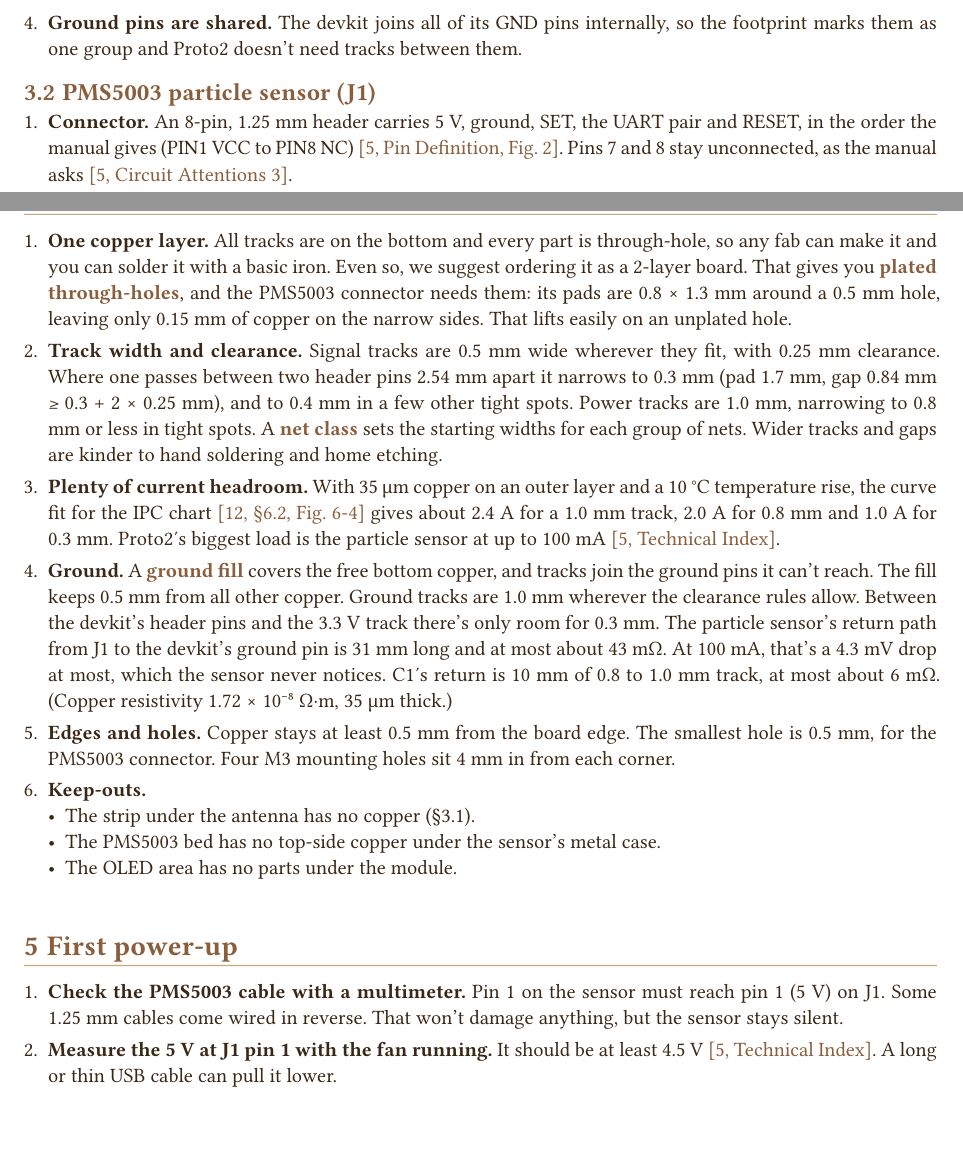
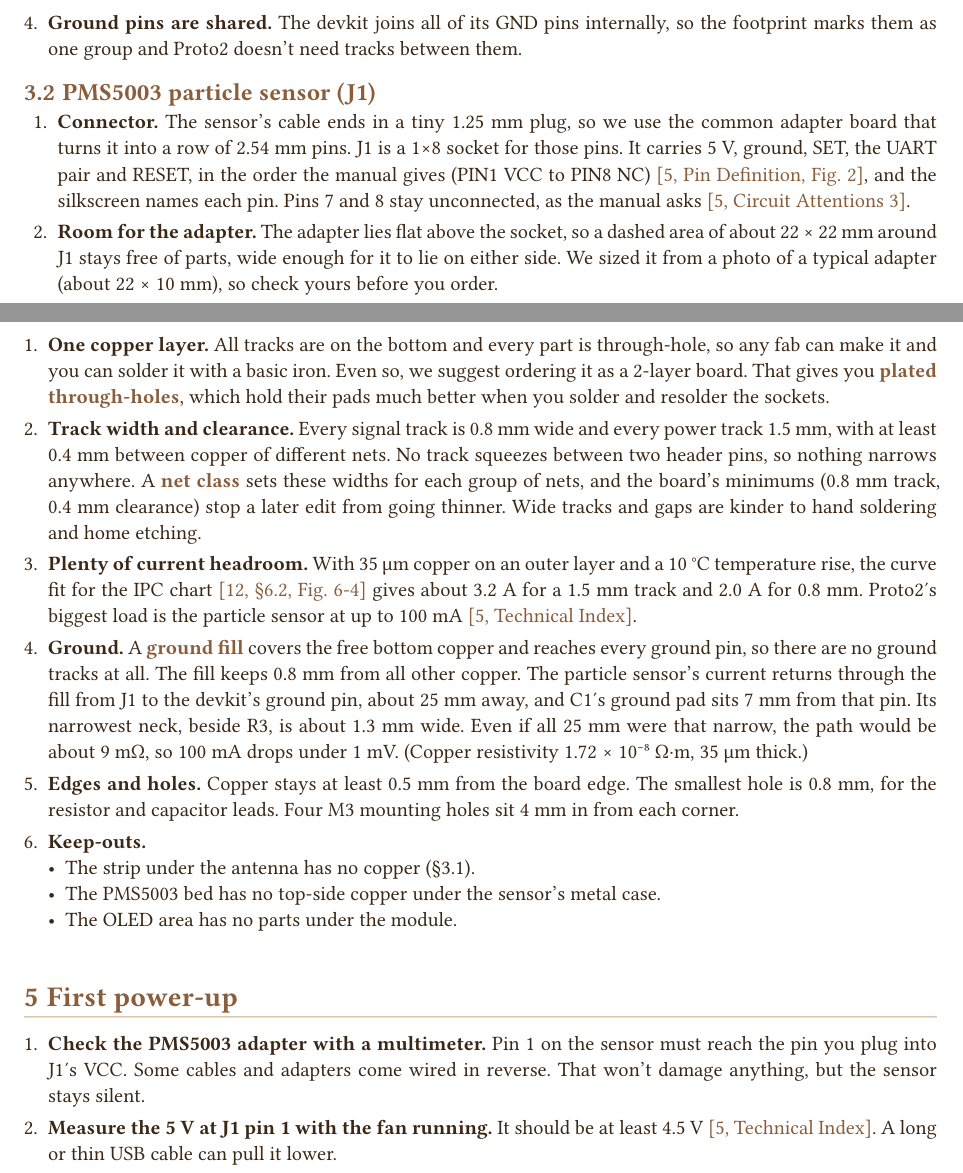
Before and after one commit to open-aiq/hardware, a Typst document (pcb/proto2/proto2-rationale.typ): two parts of pages 2 and 5 of 7, joined at a grey line, cut so that both start at the same text, the shorter picture padded with empty space. The pictures show the PDF file pcb/proto2/proto2-rationale.pdf that the author committed with the source.

Commit message:
feat(proto2): rev E, with a socket for the PMS5003 adapter and wider tracks (#16)
J1 becomes a 1x8 2.54 mm socket for the PMS5003's 1.25 mm-to-2.54 mm adapter
board, labelled VCC GND SET RX TX RST NC NC, with a clear area so the adapter
can lie flat. Signals are 0.8 mm, power 1.5 mm, at least 0.4 mm apart, and the
ground fill keeps 0.8 mm from other copper; nothing narrows and ground comes
from the fill. R3, R4 and C1-C4 moved, R1/R2 use a 7.62 mm pitch, and the
OLED socket sits 2.5 mm lower. The pin map is unchanged.

Co-authored-by: Claude Opus 5.5 <noreply@anthropic.com>

```diff
--- a/pcb/proto2/proto2-rationale.typ
+++ b/pcb/proto2/proto2-rationale.typ
@@ -210,8 +210,9 @@ The ESP32-S3's #kw("matrix")[GPIO matrix] lets a UART, I²C or RMT peripheral us
 
 == PMS5003 particle sensor (J1)
 
-+ *Connector.* An 8-pin, 1.25 mm header carries 5 V, ground, SET, the UART pair and RESET, in the order the manual gives (PIN1 VCC to PIN8 NC) #rc("pms", "Pin Definition, Fig. 2"). Pins 7 and 8 stay unconnected, as the manual asks #rc("pms", "Circuit Attentions 3").
-+ *5 V supply.* The sensor's fan needs 5 V: typically 5.0 V, at least 4.5 V and at most 5.5 V #rc("pms", "Technical Index"). It draws up to 100 mA while running and up to 200 µA asleep #rc("pms", "Technical Index"). Proto2 feeds it straight from the devkit's 5V pin on 0.8 to 1.0 mm tracks.
++ *Connector.* The sensor's cable ends in a tiny 1.25 mm plug, so we use the common adapter board that turns it into a row of 2.54 mm pins. J1 is a 1×8 socket for those pins. It carries 5 V, ground, SET, the UART pair and RESET, in the order the manual gives (PIN1 VCC to PIN8 NC) #rc("pms", "Pin Definition, Fig. 2"), and the silkscreen names each pin. Pins 7 and 8 stay unconnected, as the manual asks #rc("pms", "Circuit Attentions 3").
++ *Room for the adapter.* The adapter lies flat above the socket, so a dashed area of about 22 × 22 mm around J1 stays free of parts, wide enough for it to lie on either side. We sized it from a photo of a typical adapter (about 22 × 10 mm), so check yours before you order.
++ *5 V supply.* The sensor's fan needs 5 V: typically 5.0 V, at least 4.5 V and at most 5.5 V #rc("pms", "Technical Index"). It draws up to 100 mA while running and up to 200 µA asleep #rc("pms", "Technical Index"). Proto2 feeds it straight from the devkit's 5V pin on a 1.5 mm track.
 + *Data connects directly.* The fan needs 5 V, but the sensor's data pins use 3.3 V logic, so a 3.3 V microcontroller needs no level shifter #rc("pms", "Circuit Attentions 1"). Its output is below 0.8 V when low and above 2.7 V when high #rc("pms", "Technical Index"). The ESP32-S3 reads low below 0.25 × 3.3 V = 0.83 V and high above 0.75 × 3.3 V = 2.48 V #rc("esp-ds", "Table 5-4"), so both levels clear the thresholds. The link runs at 9600 baud with no parity and one stop bit #rc("pms", "Appendix I").
 + *C1, 47 µF #kw("bulk")[bulk capacitor].* The fan starts every time the firmware wakes the sensor, once every five minutes. The 5 V comes a long way, through the USB cable and the devkit, and that path has resistance and inductance. C1 sits by the devkit's 5V pin and covers the step until that path catches up. As a rough illustration, a 100 mA step for 100 µs drops C1 by only $Delta V = I Delta t \/ C = 0.1 times 100 times 10^(-6) \/ (47 times 10^(-6)) approx 0.21 "V"$. Espressif makes the same recommendation for its chips: at least 10 µF where power enters a board #rc("hdg", "§1.3.2").
 
@@ -263,11 +265,11 @@ The ESP32-S3's #kw("matrix")[GPIO matrix] lets a UART, I²C or RMT peripheral us
 
 = The board and its routing
 
-+ *One copper layer.* All tracks are on the bottom and every part is through-hole, so any fab can make it and you can solder it with a basic iron. Even so, we suggest ordering it as a 2-layer board. That gives you #kw("pth")[plated through-holes], and the PMS5003 connector needs them: its pads are 0.8 × 1.3 mm around a 0.5 mm hole, leaving only 0.15 mm of copper on the narrow sides. That lifts easily on an unplated hole.
-+ *Track width and clearance.* Signal tracks are 0.5 mm wide wherever they fit, with 0.25 mm clearance. Where one passes between two header pins 2.54 mm apart it narrows to 0.3 mm (pad 1.7 mm, gap 0.84 mm ≥ 0.3 + 2 × 0.25 mm), and to 0.4 mm in a few other tight spots. Power tracks are 1.0 mm, narrowing to 0.8 mm or less in tight spots. A #kw("netclass")[net class] sets the starting widths for each group of nets. Wider tracks and gaps are kinder to hand soldering and home etching.
-+ *Plenty of current headroom.* With 35 µm copper on an outer layer and a 10 °C temperature rise, the curve fit for the IPC chart #rc("ipc", "§6.2, Fig. 6-4") gives about 2.4 A for a 1.0 mm track, 2.0 A for 0.8 mm and 1.0 A for 0.3 mm. Proto2's biggest load is the particle sensor at up to 100 mA #rc("pms", "Technical Index").
-+ *Ground.* A #kw("fill")[ground fill] covers the free bottom copper, and tracks join the ground pins it can't reach. The fill keeps 0.5 mm from all other copper. Ground tracks are 1.0 mm wherever the clearance rules allow. Between the devkit's header pins and the 3.3 V track there's only room for 0.3 mm. The particle sensor's return path from J1 to the devkit's ground pin is 31 mm long and at most about 43 mΩ. At 100 mA, that's a 4.3 mV drop at most, which the sensor never notices. C1's return is 10 mm of 0.8 to 1.0 mm track, at most about 6 mΩ. (Copper resistivity 1.72 × 10#super[−8] Ω·m, 35 µm thick.)
-+ *Edges and holes.* Copper stays at least 0.5 mm from the board edge. The smallest hole is 0.5 mm, for the PMS5003 connector. Four M3 mounting holes sit 4 mm in from each corner.
++ *One copper layer.* All tracks are on the bottom and every part is through-hole, so any fab can make it and you can solder it with a basic iron. Even so, we suggest ordering it as a 2-layer board. That gives you #kw("pth")[plated through-holes], which hold their pads much better when you solder and resolder the sockets.
++ *Track width and clearance.* Every signal track is 0.8 mm wide and every power track 1.5 mm, with at least 0.4 mm between copper of different nets. No track squeezes between two header pins, so nothing narrows anywhere. A #kw("netclass")[net class] sets these widths for each group of nets, and the board's minimums (0.8 mm track, 0.4 mm clearance) stop a later edit from going thinner. Wide tracks and gaps are kinder to hand soldering and home etching.
++ *Plenty of current headroom.* With 35 µm copper on an outer layer and a 10 °C temperature rise, the curve fit for the IPC chart #rc("ipc", "§6.2, Fig. 6-4") gives about 3.2 A for a 1.5 mm track and 2.0 A for 0.8 mm. Proto2's biggest load is the particle sensor at up to 100 mA #rc("pms", "Technical Index").
++ *Ground.* A #kw("fill")[ground fill] covers the free bottom copper and reaches every ground pin, so there are no ground tracks at all. The fill keeps 0.8 mm from all other copper. The particle sensor's current returns through the fill from J1 to the devkit's ground pin, about 25 mm away, and C1's ground pad sits 7 mm from that pin. Its narrowest neck, beside R3, is about 1.3 mm wide. Even if all 25 mm were that narrow, the path would be about 9 mΩ, so 100 mA drops under 1 mV. (Copper resistivity 1.72 × 10#super[−8] Ω·m, 35 µm thick.)
++ *Edges and holes.* Copper stays at least 0.5 mm from the board edge. The smallest hole is 0.8 mm, for the resistor and capacitor leads. Four M3 mounting holes sit 4 mm in from each corner.
 + *Keep-outs.*
   - The strip under the antenna has no copper (§3.1).
   - The PMS5003 bed has no top-side copper under the sensor's metal case.
@@ -275,7 +277,7 @@ The ESP32-S3's #kw("matrix")[GPIO matrix] lets a UART, I²C or RMT peripheral us
 
 = First power-up
 
-+ *Check the PMS5003 cable with a multimeter.* Pin 1 on the sensor must reach pin 1 (5 V) on J1. Some 1.25 mm cables come wired in reverse. That won't damage anything, but the sensor stays silent.
++ *Check the PMS5003 adapter with a multimeter.* Pin 1 on the sensor must reach the pin you plug into J1's VCC. Some cables and adapters come wired in reverse. That won't damage anything, but the sensor stays silent.
 + *Measure the 5 V at J1 pin 1 with the fan running.* It should be at least 4.5 V #rc("pms", "Technical Index"). A long or thin USB cable can pull it lower.
 + *Read the serial log.* The I²C scan at boot should find 0x3C (OLED) and 0x44 (SHT30).
 + *Look at the screen.* It should read upright with the pins at the top (§3.3).
```
Also changed, not shown: pcb/proto2/fab/proto2-bom.csv (+2 -2 lines), pcb/proto2/README.md, pcb/proto2/proto2-rationale.pdf, pcb/proto2/proto2.pdf, pcb/proto2/renders/proto2-bottom.png, pcb/proto2/renders/proto2-iso.png, pcb/proto2/renders/proto2-top.png, pcb/proto2/proto2-rationale.typ (19 more changed lines), 14 other files.
